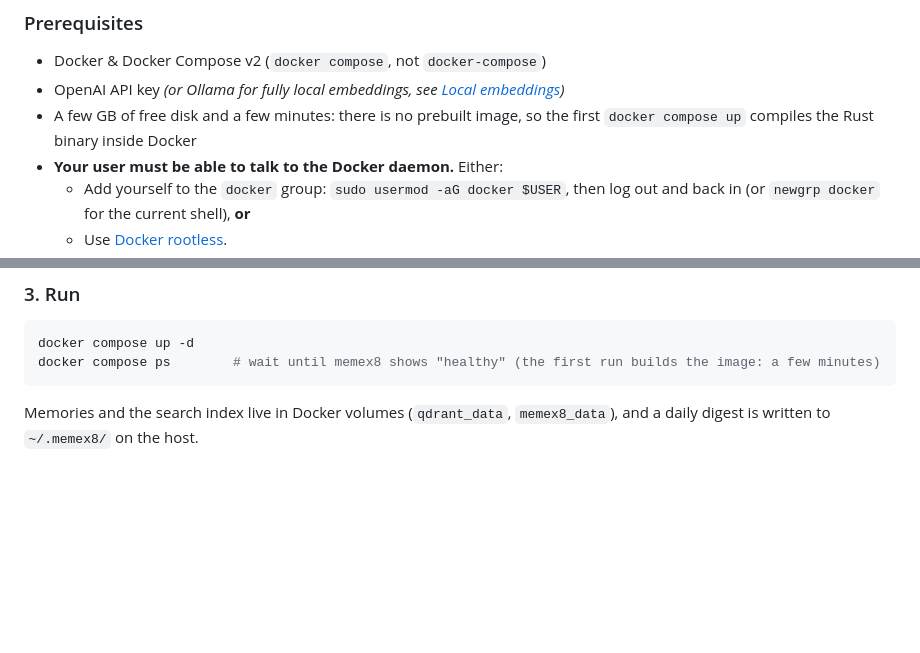
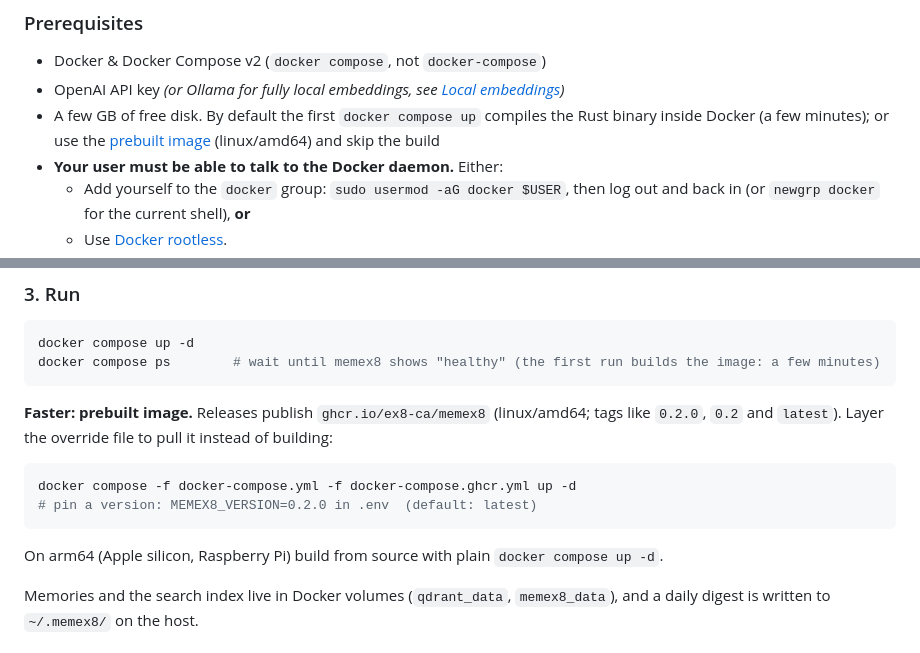
Before and after one commit to Ex8-ca/memex8, a Markdown page: README.md, 2 parts joined by grey strips. Drawn GitHub-style; blank space fills up the shorter version.

Commit message:
docs: document the prebuilt GHCR image

````diff
--- a/README.md
+++ b/README.md
@@ -185,7 +185,7 @@ Nightly "sleep" pipeline (13 phases): deduplicate → **TurboQuant compression**
 
 - Docker & Docker Compose v2 (`docker compose`, not `docker-compose`)
 - OpenAI API key *(or Ollama for fully local embeddings, see [Local embeddings](#local-embeddings-ollama))*
-- A few GB of free disk and a few minutes: there is no prebuilt image, so the first `docker compose up` compiles the Rust binary inside Docker
+- A few GB of free disk. By default the first `docker compose up` compiles the Rust binary inside Docker (a few minutes); or use the [prebuilt image](#3-run) (linux/amd64) and skip the build
 - **Your user must be able to talk to the Docker daemon.** Either:
   - Add yourself to the `docker` group: `sudo usermod -aG docker $USER`, then log
     out and back in (or `newgrp docker` for the current shell), **or**
@@ -249,6 +249,15 @@ OPENAI_API_KEY=sk-...        # or leave empty + set EMBEDDING_PROVIDER=ollama
 docker compose up -d
 docker compose ps        # wait until memex8 shows "healthy" (the first run builds the image: a few minutes)
 ```
+
+**Faster: prebuilt image.** Releases publish `ghcr.io/ex8-ca/memex8` (linux/amd64; tags like `0.2.0`, `0.2` and `latest`). Layer the override file to pull it instead of building:
+
+```bash
+docker compose -f docker-compose.yml -f docker-compose.ghcr.yml up -d
+# pin a version: MEMEX8_VERSION=0.2.0 in .env  (default: latest)
+```
+
+On arm64 (Apple silicon, Raspberry Pi) build from source with plain `docker compose up -d`.
 
 Memories and the search index live in Docker volumes (`qdrant_data`,
 `memex8_data`), and a daily digest is written to `~/.memex8/` on the host.
````
